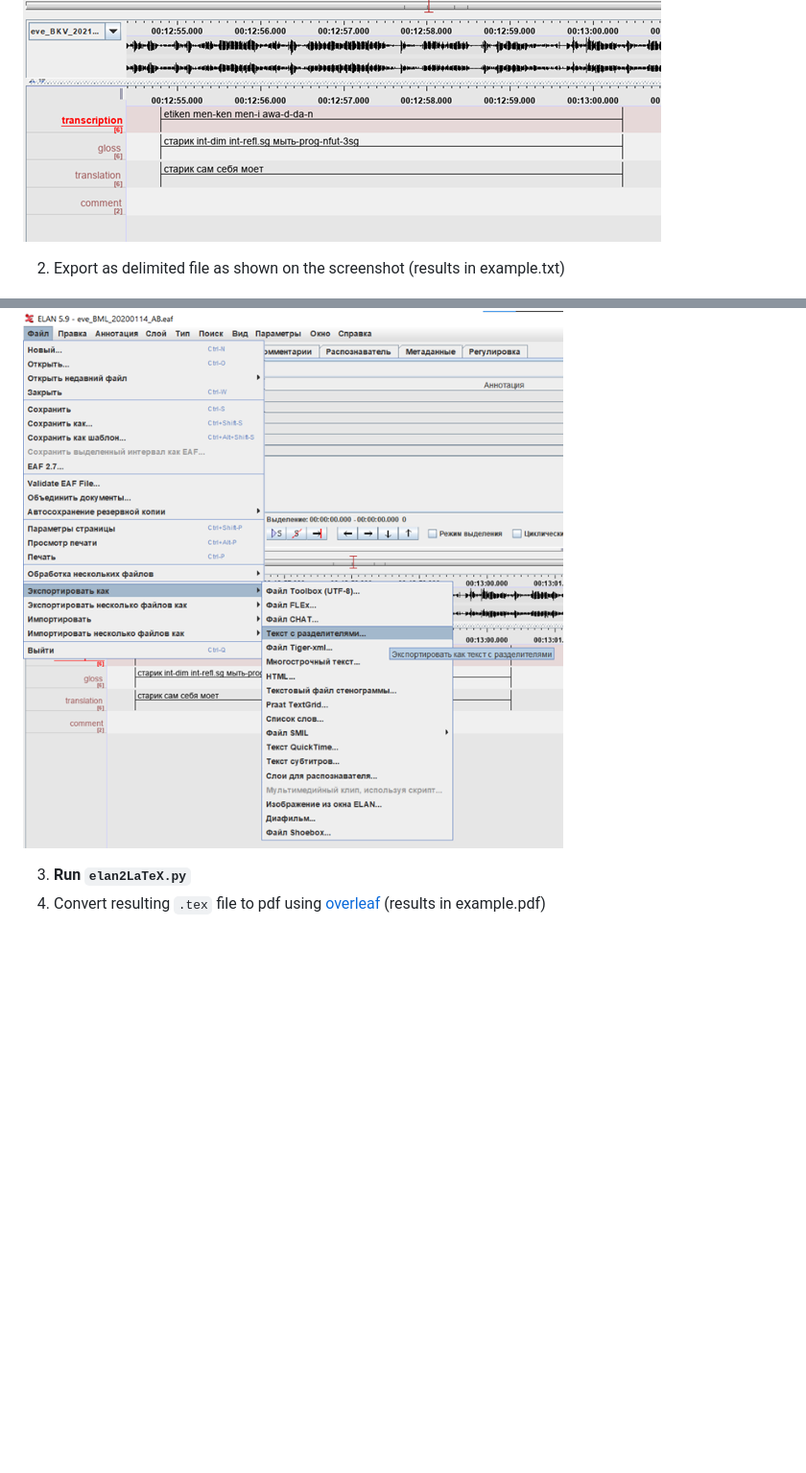
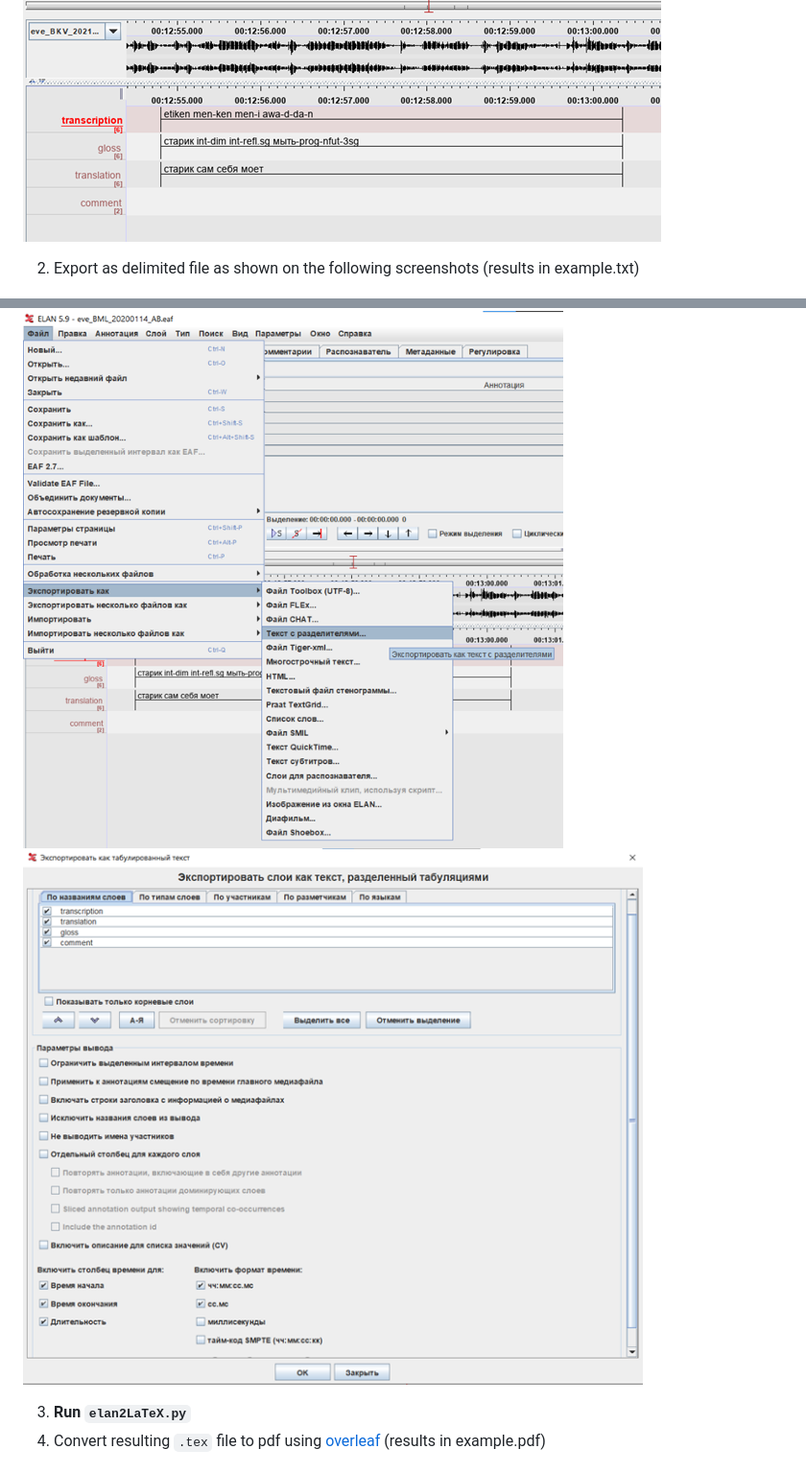
Before and after one commit to le-beda/elan2LaTeX-LaTeX2elan, a Markdown page: README.md, 2 parts joined by grey strips. Shown: that part at 96% size. Drawn GitHub-style; pictures changed too: imgs/settings_example.png (added); blank space fills up the shorter version.

Commit message:
add missing screenshot

```diff
--- a/README.md
+++ b/README.md
@@ -15,9 +15,10 @@ This tool allows to:
 
 ![example.eaf screenshot](imgs/elan_example.png)
 
-2. Export as delimited file as shown on the screenshot (results in example.txt)
+2. Export as delimited file as shown on the following screenshots (results in example.txt)
 
 ![export example](imgs/export_example.png)
+![export example](imgs/settings_example.png)
 
 3. **Run `elan2LaTeX.py`**
 4. Convert resulting `.tex` file to pdf using [overleaf](https://www.overleaf.com/) (results in example.pdf)
```
